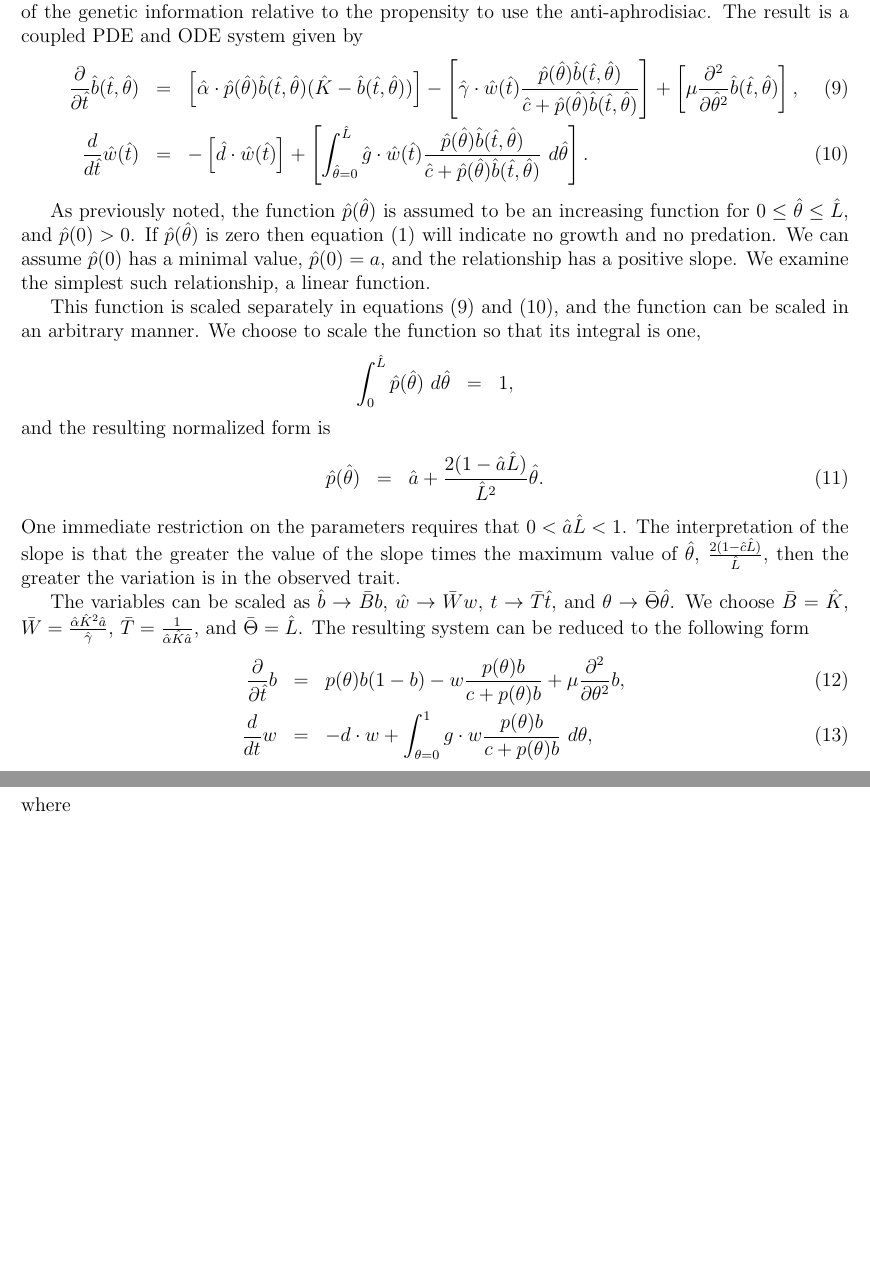
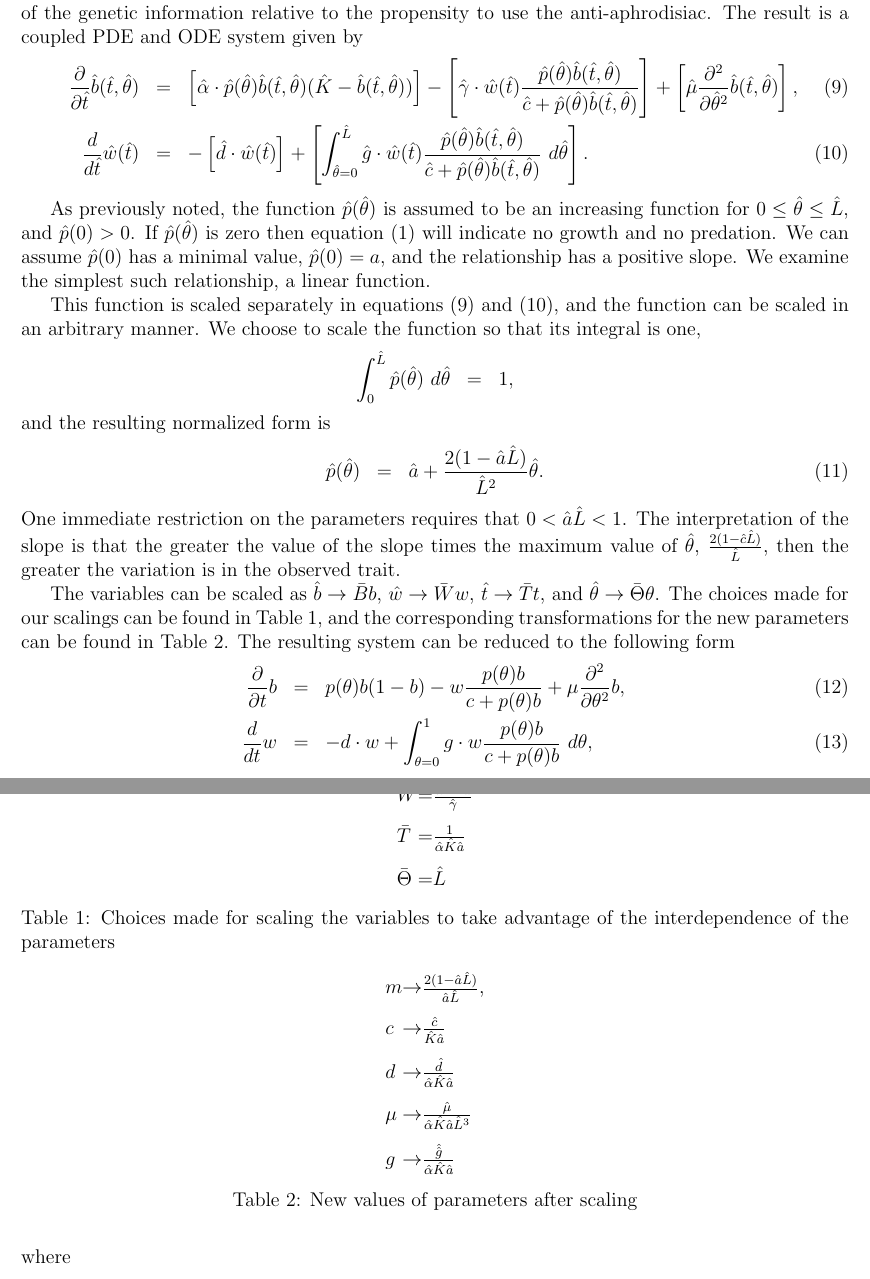
Before and after one commit to KellyBlack/BehaviouralPhenotype, a LaTeX paper (doc/behaviouralPhenotype/behaviouralPhenotype.tex): two parts of pages 6 and 7 of 22, joined at a grey line, cut so that both start at the same text, the shorter picture padded with empty space. Compiled offline with pdfLaTeX.

Commit message:
Added tables to make the scalings clearer

```diff
--- a/doc/behaviouralPhenotype/behaviouralPhenotype.tex
+++ b/doc/behaviouralPhenotype/behaviouralPhenotype.tex
@@ -31,6 +31,7 @@
 \newcommand{\origP}[1]{\hat{p}(#1)}
 \newcommand{\origTheta}{\hat{\theta}}
 \newcommand{\origT}{\hat{t}}
+\newcommand{\origMu}{\hat{\mu}}
 
 \begin{document}
 
@@ -441,15 +442,42 @@ value of the slope times the maximum value of $\origTheta$,
 $\frac{2(1-\origC\origL)}{\origL}$, then the greater the variation is in the observed
 trait.
 
+\begin{table}[h]
+  \centering
+  \begin{tabular}{l@{$=$}l}
+    $\bar{B}$ & $K$ \\ [10pt]
+    $\bar{W}$ & $\frac{\origAlpha \origK^2 \origA}{\origGamma}$ \\  [10pt]
+    $\bar{T}$ & $\frac{1}{\origAlpha \origK \origA}$ \\  [10pt]
+    $\bar{\Theta}$ & $\origL$
+  \end{tabular}
+  \caption{Choices made for scaling the variables to take advantage of the interdependence of the parameters}
+  \label{tab:scalingChoices}
+\end{table}
+
+\begin{table}[h]
+  \centering
+  \begin{tabular}{l@{$\rightarrow$}l}
+    $m$   & $\frac{2(1-\origA\origL)}{\origA\origL}$, \\  [10pt]
+    $c$   & $\frac{\origC}{\origK\origA}$ \\  [10pt]
+    $d$   & $\frac{\origD}{\origAlpha\origK\origA}$ \\  [10pt]
+    $\mu$ & $\frac{\origMu}{\origAlpha\origK\origA\origL^3}$  \\  [10pt]
+    $g$   & $\frac{\hat{\origG}}{\origAlpha\origK\origA}$
+  \end{tabular}
+  \caption{New values of parameters after scaling}
+  \label{tab:newParameters}
+\end{table}
+
+
 The variables can be scaled as $\origB\rightarrow \bar{B}b$,
-$\origW\rightarrow \bar{W}w$, $t\rightarrow \bar{T}\hat{t}$, and
-$\theta\rightarrow \bar{\Theta}\hat{\theta}$. We choose $\bar{B}=\origK$,
-$\bar{W}=\frac{\origAlpha \origK^2 \origA}{\origGamma}$, $\bar{T}=\frac{1}{\origAlpha \origK \origA}$,
-and $\bar{\Theta}=\origL$. The resulting system can be reduced to the
-following form
+$\origW\rightarrow \bar{W}w$, $\origT\rightarrow \bar{T}t$, and
+$\origTheta\rightarrow \bar{\Theta}\theta$. The choices made for our
+scalings can be found in Table \ref{tab:scalingChoices}, and the
+corresponding transformations for the new parameters can be found in
+Table \ref{tab:newParameters}.  The resulting system can be reduced to
+the following form
 \begin{eqnarray}
   \label{eq:scaledodePDE1}
-  \frac{\partial}{\partial \origT} b & = &
+  \frac{\partial}{\partial t} b & = &
       p(\theta) b (1 - b)
       -  w \frac{p(\theta) b}{c+p(\theta)b}
       + \mu \frac{\partial^2}{\partial \theta^2} b , \\
```
Also changed, not shown: doc/behaviouralPhenotype/behaviouralPhenotype.tex (2 more changed lines).
